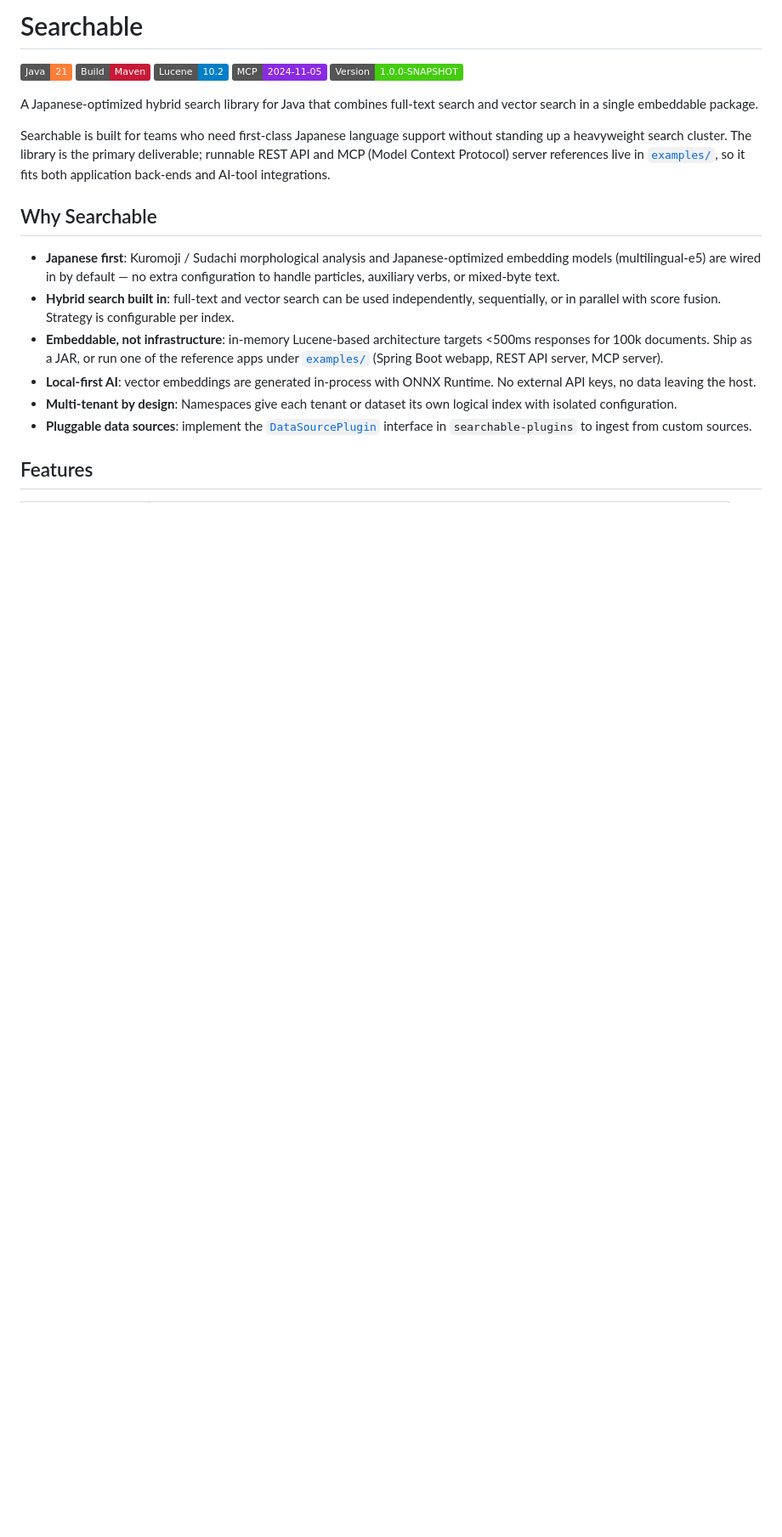
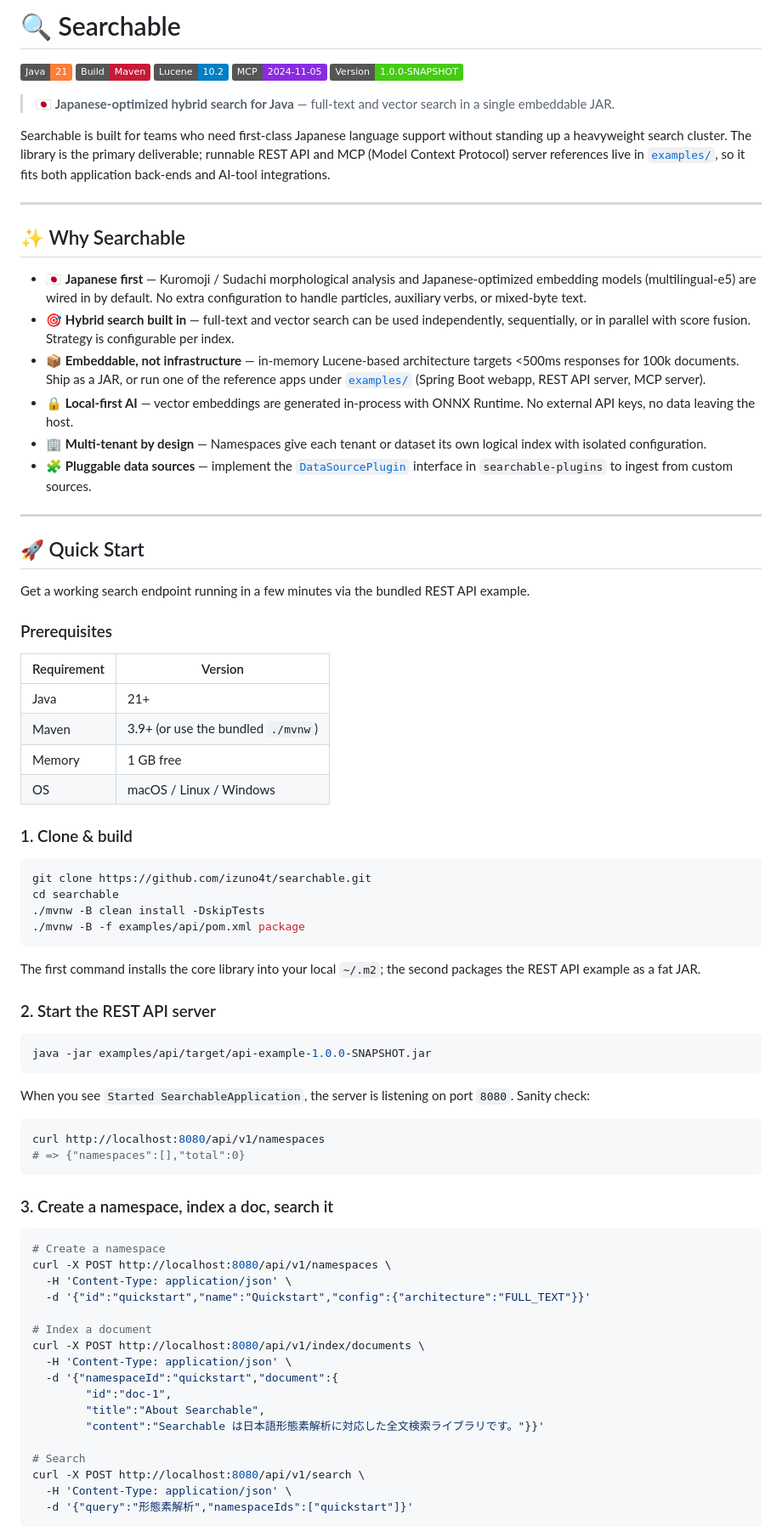
Before and after one commit to izuno4t/searchable, a Markdown page: README.md, the part around one of its changes. Shown at 85% size. Rendered like a GitHub page; badges without logos; blank space fills up the shorter version.

Commit message:
feat: Revise README for improved clarity and structure, enhance quick start guide

````diff
--- a/README.md
+++ b/README.md
@@ -1,4 +1,4 @@
-# Searchable
+# 🔍 Searchable
 
 ![Java](https://img.shields.io/badge/Java-21-orange)
 ![Build](https://img.shields.io/badge/Build-Maven-c71a36)
@@ -6,8 +6,8 @@
 ![MCP Protocol](https://img.shields.io/badge/MCP-2024--11--05-blueviolet)
 ![Version](https://img.shields.io/badge/Version-1.0.0--SNAPSHOT-brightgreen)
 
-A Japanese-optimized hybrid search library for Java that combines full-text
-search and vector search in a single embeddable package.
+> 🇯🇵 **Japanese-optimized hybrid search for Java** — full-text and vector
+> search in a single embeddable JAR.
 
 Searchable is built for teams who need first-class Japanese language support
 without standing up a heavyweight search cluster. The library is the primary
@@ -15,25 +15,90 @@ deliverable; runnable REST API and MCP (Model Context Protocol) server
 references live in [`examples/`](examples/), so it fits both application
 back-ends and AI-tool integrations.
 
-## Why Searchable
+---
 
-- **Japanese first**: Kuromoji / Sudachi morphological analysis and
+## ✨ Why Searchable
+
+- 🇯🇵 **Japanese first** — Kuromoji / Sudachi morphological analysis and
   Japanese-optimized embedding models (multilingual-e5) are wired in by
-  default — no extra configuration to handle particles, auxiliary verbs,
+  default. No extra configuration to handle particles, auxiliary verbs,
   or mixed-byte text.
-- **Hybrid search built in**: full-text and vector search can be used
+- 🎯 **Hybrid search built in** — full-text and vector search can be used
   independently, sequentially, or in parallel with score fusion. Strategy
   is configurable per index.
-- **Embeddable, not infrastructure**: in-memory Lucene-based architecture
-  targets <500ms responses for 100k documents. Ship as a JAR, or run one
-  of the reference apps under [`examples/`](examples/) (Spring Boot
-  webapp, REST API server, MCP server).
-- **Local-first AI**: vector embeddings are generated in-process with ONNX
-  Runtime. No external API keys, no data leaving the host.
-- **Multi-tenant by design**: Namespaces give each tenant or dataset its
-  own logical index with isolated configuration.
-- **Pluggable data sources**: implement the
+- 📦 **Embeddable, not infrastructure** — in-memory Lucene-based
+  architecture targets <500ms responses for 100k documents. Ship as a
+  JAR, or run one of the reference apps under [`examples/`](examples/)
+  (Spring Boot webapp, REST API server, MCP server).
+- 🔒 **Local-first AI** — vector embeddings are generated in-process with
+  ONNX Runtime. No external API keys, no data leaving the host.
+- 🏢 **Multi-tenant by design** — Namespaces give each tenant or dataset
+  its own logical index with isolated configuration.
+- 🧩 **Pluggable data sources** — implement the
   [`DataSourcePlugin`](searchable-plugins/src/main/java/io/searchable/plugin/DataSourcePlugin.java)
   interface in `searchable-plugins` to ingest from custom sources.
 
-## Features
+---
+
+## 🚀 Quick Start
+
+Get a working search endpoint running in a few minutes via the bundled
+REST API example.
+
+### Prerequisites
+
+| Requirement | Version |
+| --- | --- |
+| Java | 21+ |
+| Maven | 3.9+ (or use the bundled `./mvnw`) |
+| Memory | 1 GB free |
+| OS | macOS / Linux / Windows |
+
+### 1. Clone & build
+
+```bash
+git clone https://github.com/izuno4t/searchable.git
+cd searchable
+./mvnw -B clean install -DskipTests
+./mvnw -B -f examples/api/pom.xml package
+```
+
+The first command installs the core library into your local `~/.m2`;
+the second packages the REST API example as a fat JAR.
+
+### 2. Start the REST API server
+
+```bash
+java -jar examples/api/target/api-example-1.0.0-SNAPSHOT.jar
+```
+
+When you see `Started SearchableApplication`, the server is listening on
+port `8080`. Sanity check:
+
+```bash
+curl http://localhost:8080/api/v1/namespaces
+# => {"namespaces":[],"total":0}
+```
+
+### 3. Create a namespace, index a doc, search it
+
+```bash
+# Create a namespace
+curl -X POST http://localhost:8080/api/v1/namespaces \
+  -H 'Content-Type: application/json' \
+  -d '{"id":"quickstart","name":"Quickstart","config":{"architecture":"FULL_TEXT"}}'
+
+# Index a document
+curl -X POST http://localhost:8080/api/v1/index/documents \
+  -H 'Content-Type: application/json' \
+  -d '{"namespaceId":"quickstart","document":{
+        "id":"doc-1",
+        "title":"About Searchable",
+        "content":"Searchable は日本語形態素解析に対応した全文検索ライブラリです。"}}'
+
+# Search
+curl -X POST http://localhost:8080/api/v1/search \
+  -H 'Content-Type: application/json' \
+  -d '{"query":"形態素解析","namespaceIds":["quickstart"]}'
+```
+
````
Also changed, not shown: other parts of README.md (+128 -30 lines).
